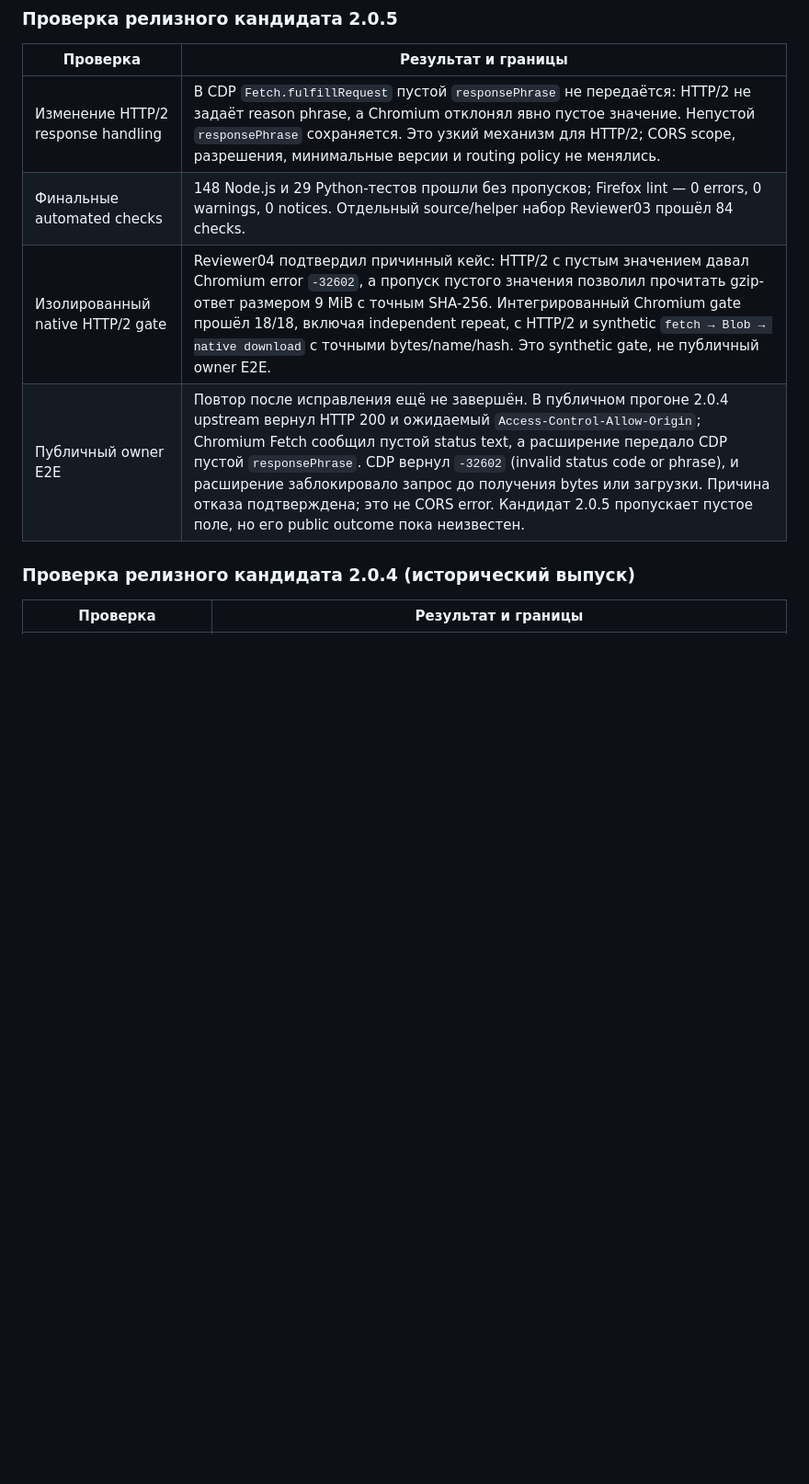
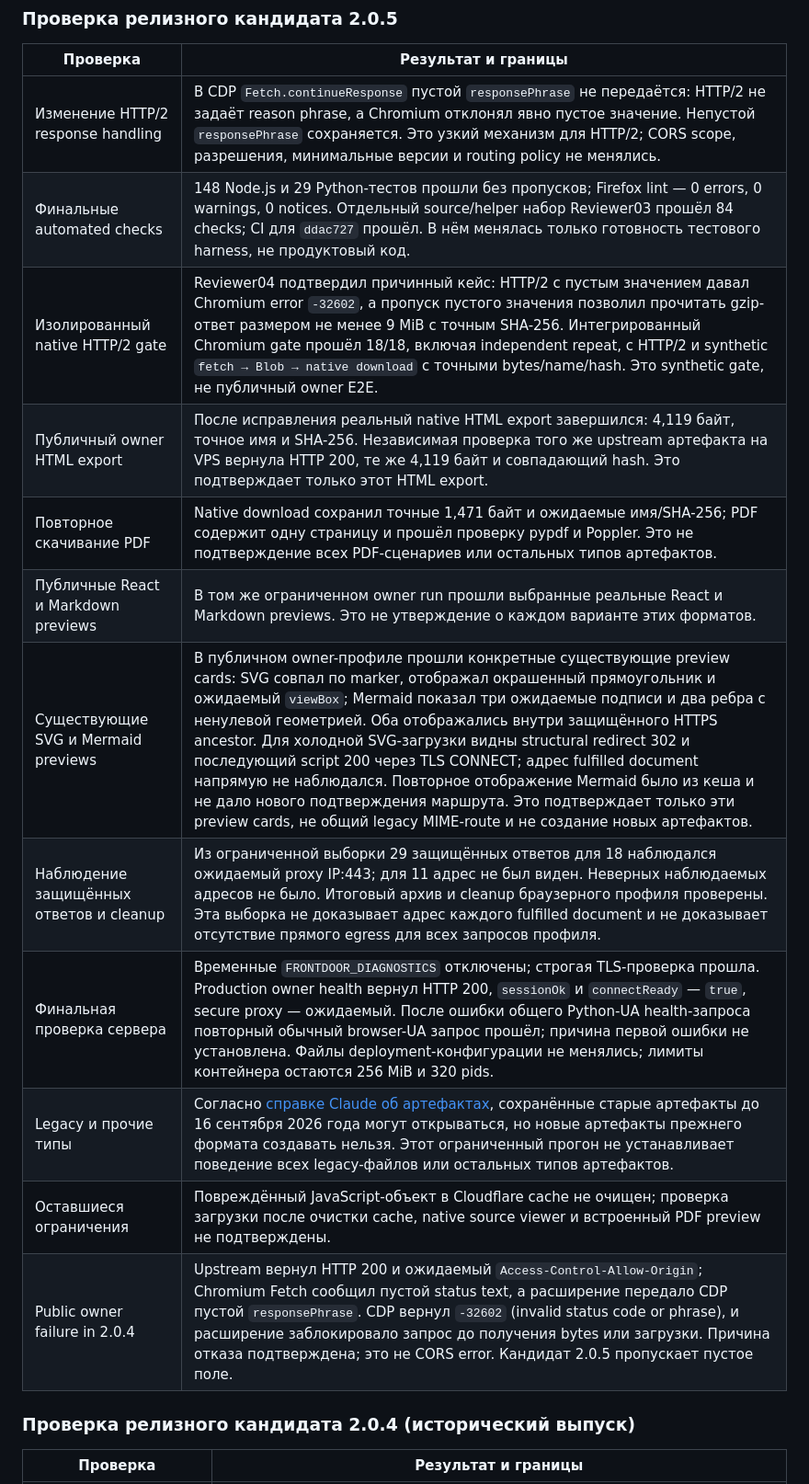
Before and after one commit to JFT-git/claude_for_browes, a Markdown page: SECURITY.md, the part around one of its changes. Shown at 92% size. Drawn GitHub-style; blank space fills up the shorter version.

```diff
--- a/SECURITY.md
+++ b/SECURITY.md
@@ -64,10 +64,18 @@
 
 | Проверка | Результат и границы |
 |---|---|
-| Изменение HTTP/2 response handling | В CDP `Fetch.fulfillRequest` пустой `responsePhrase` не передаётся: HTTP/2 не задаёт reason phrase, а Chromium отклонял явно пустое значение. Непустой `responsePhrase` сохраняется. Это узкий механизм для HTTP/2; CORS scope, разрешения, минимальные версии и routing policy не менялись. |
-| Финальные automated checks | 148 Node.js и 29 Python-тестов прошли без пропусков; Firefox lint — 0 errors, 0 warnings, 0 notices. Отдельный source/helper набор Reviewer03 прошёл 84 checks. |
-| Изолированный native HTTP/2 gate | Reviewer04 подтвердил причинный кейс: HTTP/2 с пустым значением давал Chromium error `-32602`, а пропуск пустого значения позволил прочитать gzip-ответ размером 9 MiB с точным SHA-256. Интегрированный Chromium gate прошёл 18/18, включая independent repeat, с HTTP/2 и synthetic `fetch → Blob → native download` с точными bytes/name/hash. Это synthetic gate, не публичный owner E2E. |
-| Публичный owner E2E | Повтор после исправления ещё не завершён. В публичном прогоне 2.0.4 upstream вернул HTTP 200 и ожидаемый `Access-Control-Allow-Origin`; Chromium Fetch сообщил пустой status text, а расширение передало CDP пустой `responsePhrase`. CDP вернул `-32602` (invalid status code or phrase), и расширение заблокировало запрос до получения bytes или загрузки. Причина отказа подтверждена; это не CORS error. Кандидат 2.0.5 пропускает пустое поле, но его public outcome пока неизвестен. |
+| Изменение HTTP/2 response handling | В CDP `Fetch.continueResponse` пустой `responsePhrase` не передаётся: HTTP/2 не задаёт reason phrase, а Chromium отклонял явно пустое значение. Непустой `responsePhrase` сохраняется. Это узкий механизм для HTTP/2; CORS scope, разрешения, минимальные версии и routing policy не менялись. |
+| Финальные automated checks | 148 Node.js и 29 Python-тестов прошли без пропусков; Firefox lint — 0 errors, 0 warnings, 0 notices. Отдельный source/helper набор Reviewer03 прошёл 84 checks; CI для `ddac727` прошёл. В нём менялась только готовность тестового harness, не продуктовый код. |
+| Изолированный native HTTP/2 gate | Reviewer04 подтвердил причинный кейс: HTTP/2 с пустым значением давал Chromium error `-32602`, а пропуск пустого значения позволил прочитать gzip-ответ размером не менее 9 MiB с точным SHA-256. Интегрированный Chromium gate прошёл 18/18, включая independent repeat, с HTTP/2 и synthetic `fetch → Blob → native download` с точными bytes/name/hash. Это synthetic gate, не публичный owner E2E. |
+| Публичный owner HTML export | После исправления реальный native HTML export завершился: 4,119 байт, точное имя и SHA-256. Независимая проверка того же upstream артефакта на VPS вернула HTTP 200, те же 4,119 байт и совпадающий hash. Это подтверждает только этот HTML export. |
+| Повторное скачивание PDF | Native download сохранил точные 1,471 байт и ожидаемые имя/SHA-256; PDF содержит одну страницу и прошёл проверку pypdf и Poppler. Это не подтверждение всех PDF-сценариев или остальных типов артефактов. |
+| Публичные React и Markdown previews | В том же ограниченном owner run прошли выбранные реальные React и Markdown previews. Это не утверждение о каждом варианте этих форматов. |
+| Существующие SVG и Mermaid previews | В публичном owner-профиле прошли конкретные существующие preview cards: SVG совпал по marker, отображал окрашенный прямоугольник и ожидаемый `viewBox`; Mermaid показал три ожидаемые подписи и два ребра с ненулевой геометрией. Оба отображались внутри защищённого HTTPS ancestor. Для холодной SVG-загрузки видны structural redirect 302 и последующий script 200 через TLS CONNECT; адрес fulfilled document напрямую не наблюдался. Повторное отображение Mermaid было из кеша и не дало нового подтверждения маршрута. Это подтверждает только эти preview cards, не общий legacy MIME-route и не создание новых артефактов. |
+| Наблюдение защищённых ответов и cleanup | Из ограниченной выборки 29 защищённых ответов для 18 наблюдался ожидаемый proxy IP:443; для 11 адрес не был виден. Неверных наблюдаемых адресов не было. Итоговый архив и cleanup браузерного профиля проверены. Эта выборка не доказывает адрес каждого fulfilled document и не доказывает отсутствие прямого egress для всех запросов профиля. |
+| Финальная проверка сервера | Временные `FRONTDOOR_DIAGNOSTICS` отключены; строгая TLS-проверка прошла. Production owner health вернул HTTP 200, `sessionOk` и `connectReady` — `true`, secure proxy — ожидаемый. После ошибки общего Python-UA health-запроса повторный обычный browser-UA запрос прошёл; причина первой ошибки не установлена. Файлы deployment-конфигурации не менялись; лимиты контейнера остаются 256 MiB и 320 pids. |
+| Legacy и прочие типы | Согласно [справке Claude об артефактах](https://support.claude.com/en/articles/17153992-what-are-artifacts-and-how-do-i-use-them), сохранённые старые артефакты до 16 сентября 2026 года могут открываться, но новые артефакты прежнего формата создавать нельзя. Этот ограниченный прогон не устанавливает поведение всех legacy-файлов или остальных типов артефактов. |
+| Оставшиеся ограничения | Повреждённый JavaScript-объект в Cloudflare cache не очищен; проверка загрузки после очистки cache, native source viewer и встроенный PDF preview не подтверждены. |
+| Public owner failure in 2.0.4 | Upstream вернул HTTP 200 и ожидаемый `Access-Control-Allow-Origin`; Chromium Fetch сообщил пустой status text, а расширение передало CDP пустой `responsePhrase`. CDP вернул `-32602` (invalid status code or phrase), и расширение заблокировало запрос до получения bytes или загрузки. Причина отказа подтверждена; это не CORS error. Кандидат 2.0.5 пропускает пустое поле. |
 
 ### Проверка релизного кандидата 2.0.4 (исторический выпуск)
 
```
Also changed, not shown: other parts of SECURITY.md (+3 -3 lines), README.md (+2 -2 lines).
